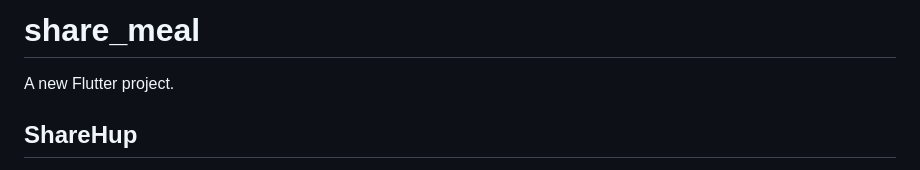
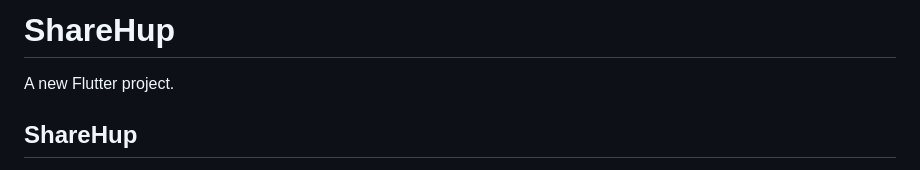
Before and after one commit to mary-marcos/shareHup, a Markdown page: README.md, the part around the change. Drawn GitHub-style.

```diff
--- a/README.md
+++ b/README.md
@@ -1,4 +1,4 @@
-# share_meal
+# ShareHup
 
 A new Flutter project.
 
```
